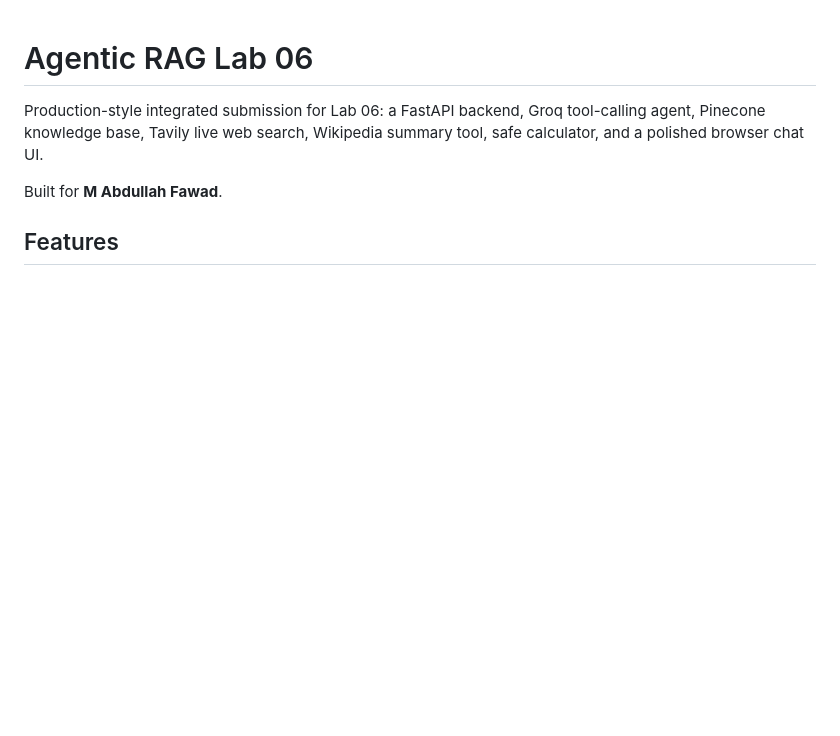
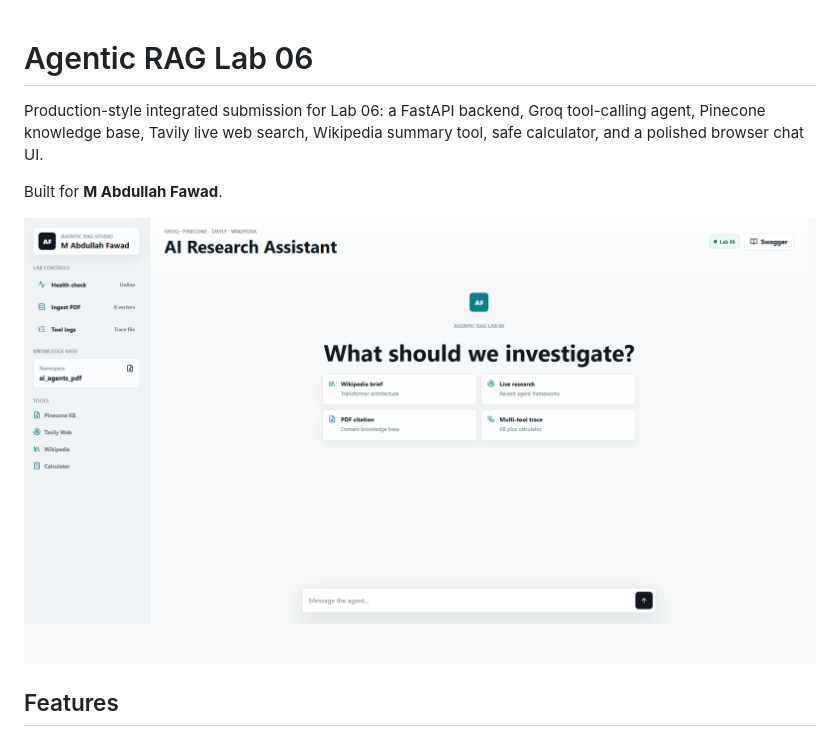
Before and after one commit to abdullahfawadd/agentic-rag-fastapi, a Markdown page: README.md, the part around the change. Drawn GitHub-style; pictures changed too: docs/final-ui.png (added); blank space fills up the shorter version.

Commit message:
Refine UI to polished assistant studio

```diff
--- a/README.md
+++ b/README.md
@@ -3,6 +3,8 @@
 Production-style integrated submission for Lab 06: a FastAPI backend, Groq tool-calling agent, Pinecone knowledge base, Tavily live web search, Wikipedia summary tool, safe calculator, and a polished browser chat UI.
 
 Built for **M Abdullah Fawad**.
+
+![Agentic RAG Studio UI](docs/final-ui.png)
 
 ## Features
 
```
Also changed, not shown: 3 other files.
